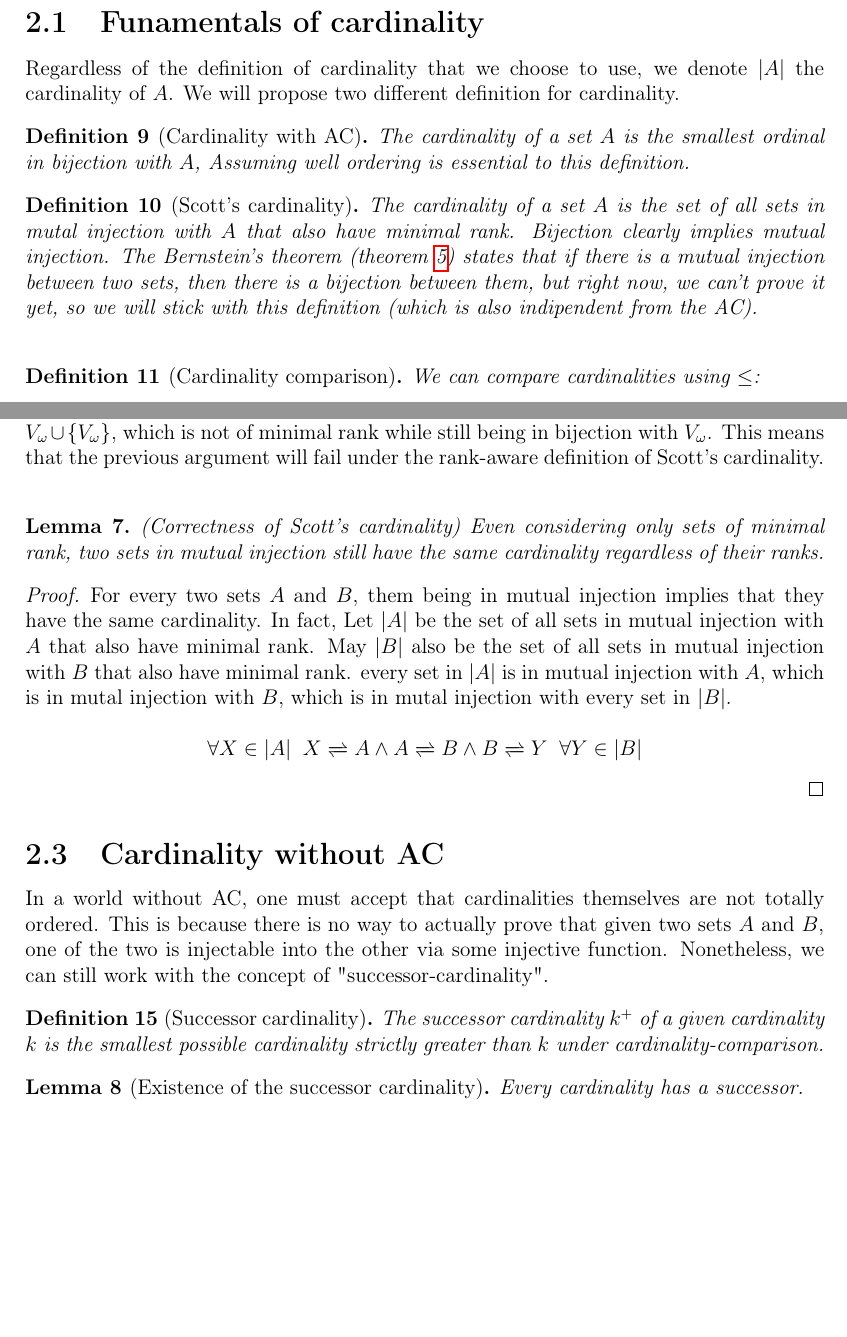
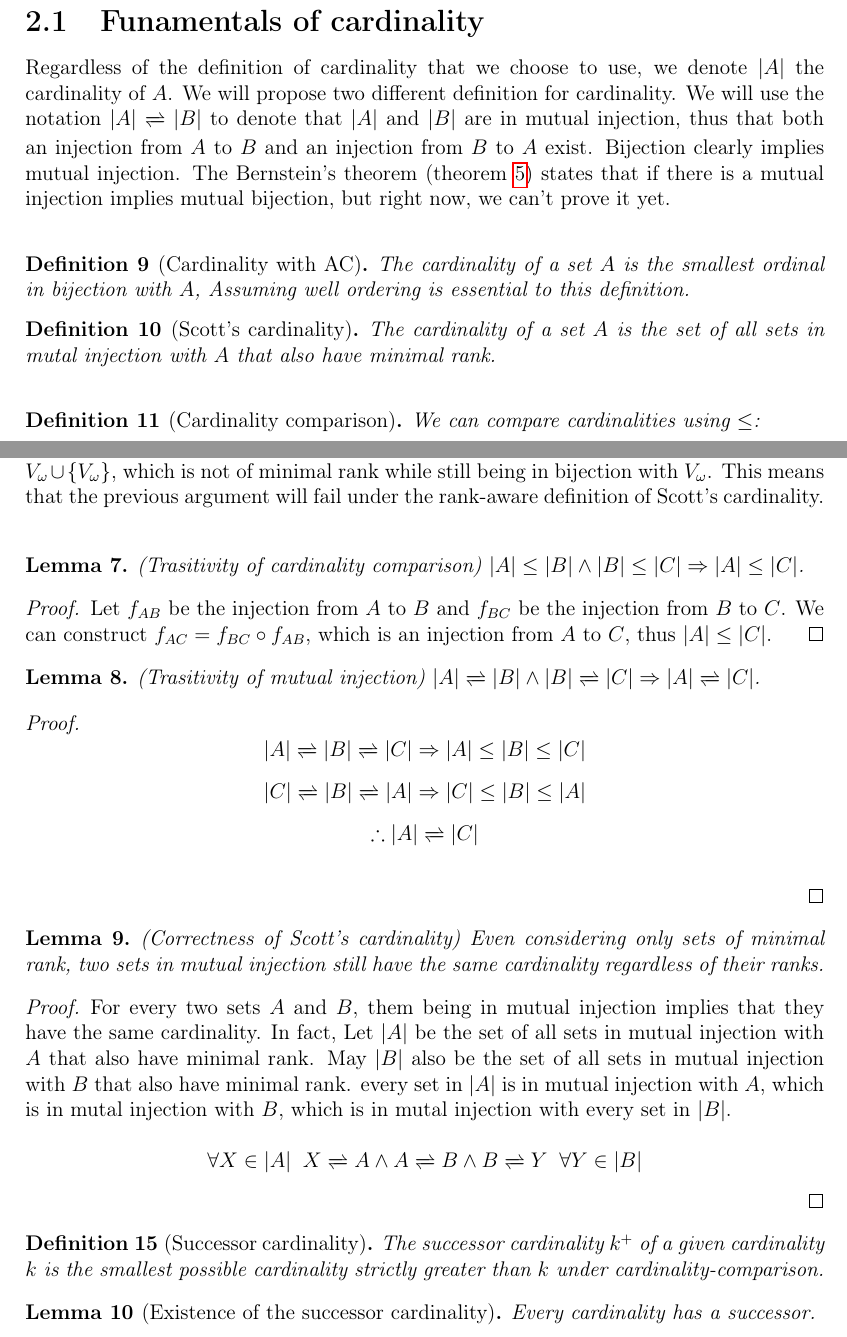
Before and after one commit to fDero/MathRecap, a LaTeX document (Main.tex, which reads CARDINALITY/Fundamentals.tex, CARDINALITY/NonTotality.tex, CARDINALITY/ScottDeepDive.tex): two parts of pages 6 and 8 of 13, joined at a grey line, cut so that both start at the same text, the shorter picture padded with empty space. Compiled offline with pdfLaTeX.

Commit message:
Update chapters about cardinality

```diff
--- a/CARDINALITY/Fundamentals.tex
+++ b/CARDINALITY/Fundamentals.tex
@@ -1,7 +1,12 @@
 
 \subsection{Funamentals of cardinality}
 Regardless of the definition of cardinality that we choose to use, we denote $|A|$ the
-cardinality of $A$. We will propose two different definition for cardinality.
+cardinality of $A$. We will propose two different definition for cardinality. We will use the
+notation $|A| \darr |B|$ to denote that $|A|$ and $|B|$ are in mutual injection,
+thus that both an injection from $A$ to $B$ and an injection from $B$ to $A$ exist. Bijection
+clearly implies mutual injection. The Bernstein's theorem (theorem \ref{thm:Bernstein}) states that
+if there is a mutual injection implies mutual bijection, but right
+now, we can't prove it yet. \\
 
 \begin{definition}[Cardinality with AC]
 \label{def:cardinalityAC}
@@ -12,10 +17,7 @@ Assuming well ordering is essential to this definition.
 \begin{definition}[Scott's cardinality]
 \label{def:cardinalityAC}
 The cardinality of a set $A$ is the set of all sets in mutal injection with $A$ that also have
-minimal rank. Bijection clearly implies mutual injection. The Bernstein's theorem (theorem
-\ref{thm:Bernstein}) states that if there is a mutual injection between two sets, then there is a
-bijection between them, but right now, we can't prove it yet, so we will stick with this definition
-(which is also indipendent from the AC). \\
+minimal rank. \\
 \end{definition}
 
 \begin{definition}[Cardinality comparison]
--- a/CARDINALITY/NonTotality.tex
+++ /dev/null
@@ -1,14 +0,0 @@
-\subsection{Cardinality without AC}
-In a world without AC, one must accept that cardinalities themselves are not totally ordered.
-This is because there is no way to actually prove that given two sets $A$ and $B$, one of the
-two is injectable into the other via some injective function. Nonetheless, we can still work
-with the concept of "successor-cardinality".
-
-\begin{definition}[Successor cardinality]
-    The successor cardinality $k^{+}$ of a given cardinality $k$ is
-    the smallest possible cardinality strictly greater than $k$ under cardinality-comparison.
-\end{definition}
-
-\begin{lemma}[Existence of the successor cardinality]
-    Every cardinality has a successor.
-\end{lemma}
--- a/CARDINALITY/ScottDeepDive.tex
+++ b/CARDINALITY/ScottDeepDive.tex
@@ -73,6 +73,23 @@ constructed another set, $V_{\omega} \cup \{ V_{\omega} \}$, which is not of min
 still being in bijection with $V_{\omega}$. This means that the previous argument will fail
 under the rank-aware definition of Scott's cardinality. \\
 
+\begin{lemma}(Trasitivity of cardinality comparison)
+    $|A| \leq |B| \land |B| \leq |C| \Rightarrow |A| \leq |C|$.
+\end{lemma}
+\begin{proof}
+    Let $f_{AB}$ be the injection from $A$ to $B$ and $f_{BC}$ be the injection from $B$ to $C$.
+    We can construct $f_{AC} = f_{BC} \circ f_{AB}$, which is an injection from $A$ to $C$, thus $|A| \leq |C|$.
+\end{proof}
+
+\begin{lemma}(Trasitivity of mutual injection)
+    $|A| \darr |B| \land |B| \darr |C| \Rightarrow |A| \darr |C|$.
+\end{lemma}
+\begin{proof}
+    $$ |A| \darr |B| \darr |C| \Rightarrow |A| \leq |B| \leq |C| $$
+    $$ |C| \darr |B| \darr |A| \Rightarrow |C| \leq |B| \leq |A| $$
+    $$ \therefore |A| \darr |C| $$ \\
+\end{proof}
+
 \begin{lemma}(Correctness of Scott's cardinality)
     Even considering only sets of minimal rank, two sets in mutual injection
     still have the same cardinality regardless of their ranks.
@@ -86,3 +103,12 @@ under the rank-aware definition of Scott's cardinality. \\
 
     $$ \forall X \in |A|\;\; X \darr A \land A \darr B \land B \darr Y \;\;\forall Y \in |B|$$
 \end{proof}
+
+\begin{definition}[Successor cardinality]
+    The successor cardinality $k^{+}$ of a given cardinality $k$ is
+    the smallest possible cardinality strictly greater than $k$ under cardinality-comparison.
+\end{definition}
+
+\begin{lemma}[Existence of the successor cardinality]
+    Every cardinality has a successor.
+\end{lemma}
```
Also changed, not shown: CARDINALITY/CARDINALITY.tex (+0 -1 lines), CARDINALITY/NonTotality.tex (6 more changed lines), CARDINALITY/ScottDeepDive.tex (5 more changed lines).
